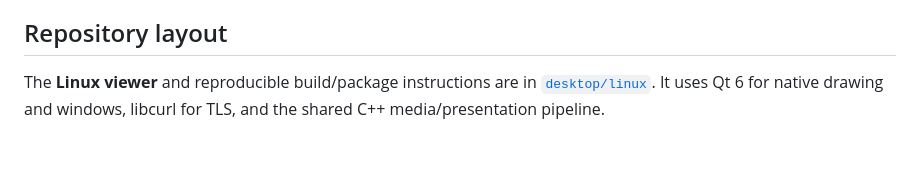
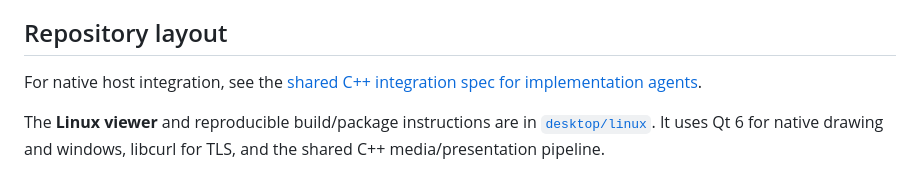
Before and after one commit to pke/24sevenfm_covers, a Markdown page: README.md, the part around the change. Drawn GitHub-style; blank space fills up the shorter version.

```diff
--- a/README.md
+++ b/README.md
@@ -49,6 +49,8 @@ copy the complete report with **Copy snapshot**. Credentials are redacted and th
 history stays in memory. See [diagnostics](docs/debugging.md) for timing semantics.
 
 ## Repository layout
+
+For native host integration, see the [shared C++ integration spec for implementation agents](docs/shared-cpp-integration.md).
 
 The **Linux viewer** and reproducible build/package instructions are in
 [`desktop/linux`](desktop/linux/README.md). It uses Qt 6 for native drawing and
```
Also changed, not shown: docs/shared-cpp-integration.md (added, +422 -0 lines), lib/README.md (+4 -0 lines).
